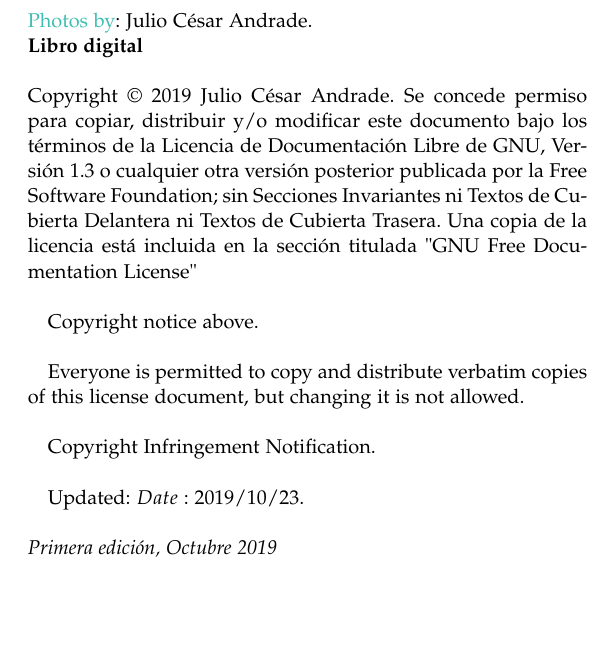
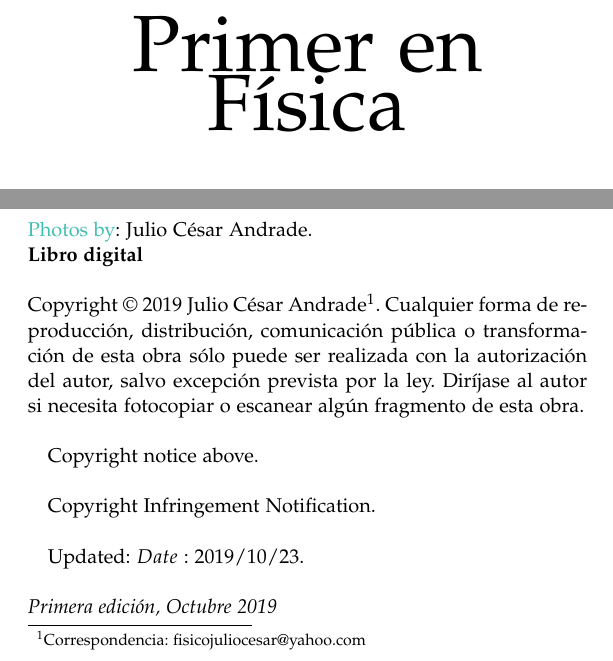
Before and after one commit to JoulesCESAR/Basics-physics-book, a LaTeX book (book.tex): part of page 3 of 84 before the commit and two parts of pages 1 and 2 of 83 after it, the two joined at a grey line, cut at the place of the change, the shorter picture padded with empty space. Compiled offline with pdfLaTeX.

Commit message:
updating files
Updating

```diff
--- a/book.tex
+++ b/book.tex
@@ -47,7 +47,7 @@ normalheadings,DIV=9,fleqn,x11names,table,twoside=false]{scrbook}
 \begin{titlepage}
 		\centering{
 			{\fontsize{40}{48}\selectfont
-			FÍSICA 1ro BGU}
+			Primer en Física}
 		}\\
 
 		\vspace{10mm}
@@ -70,14 +70,12 @@ normalheadings,DIV=9,fleqn,x11names,table,twoside=false]{scrbook}
 \noindent {\color{colordominante} Photos by}: Julio César Andrade.\\
 \noindent \textbf{Libro digital}\\
 
-\noindent  Copyright © 2019 Julio César Andrade. Se concede permiso para copiar, distribuir y/o modificar este documento bajo los
-términos de la Licencia de Documentación Libre de GNU, Versión 1.3 o cualquier otra versión posterior publicada por la Free
-Software Foundation; sin Secciones Invariantes ni Textos de Cubierta Delantera ni Textos de Cubierta Trasera. Una copia de la
-licencia está incluida en la sección titulada "GNU Free Documentation License"\\
+\noindent  Copyright © 2019 Julio César Andrade\footnote{Correspondencia: fisicojuliocesar@yahoo.com}.
+Cualquier forma de reproducción, distribución, comunicación pública o transformación de esta obra sólo puede ser realizada con  la
+ autorización  del autor,  salvo  excepción  prevista  por  la  ley.  Diríjase  al autor si  necesita  fotocopiar  o  escanear
+algún fragmento de esta obra.\\
 
 Copyright notice above.\\
-
-Everyone is permitted to copy and distribute verbatim copies of this license document, but changing it is not allowed.\\
 
 Copyright Infringement Notification.\\
 
```
Also changed, not shown: book.pdf, book.tex (2 more changed lines).
